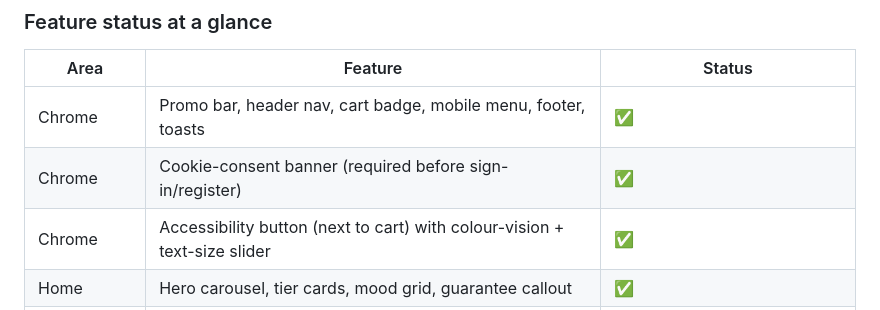
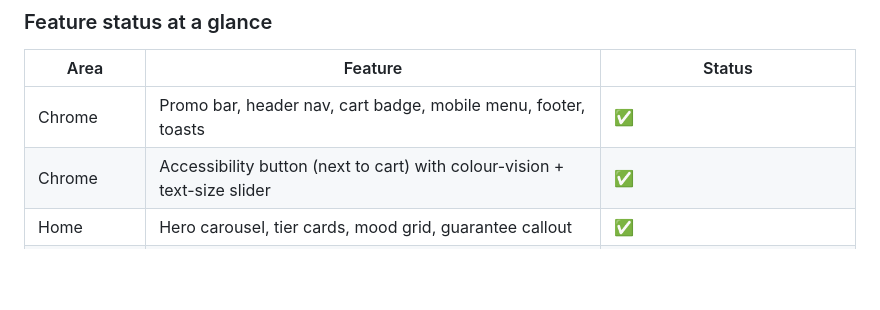
Before and after one commit to modarrisi230671942/Velour-Essense, a Markdown page: README.md, the part around the change. GitHub-like rendering; blank space fills up the shorter version.

Commit message:
Remove cookie-consent banner from README

```diff
--- a/README.md
+++ b/README.md
@@ -22,7 +22,6 @@ Every feature below carries a status so you can see at a glance what really work
 | Area | Feature | Status |
 |---|---|---|
 | Chrome | Promo bar, header nav, cart badge, mobile menu, footer, toasts | ✅ |
-| Chrome | Cookie-consent banner (required before sign-in/register) | ✅ |
 | Chrome | Accessibility button (next to cart) with colour-vision + text-size slider | ✅ |
 | Home | Hero carousel, tier cards, mood grid, guarantee callout | ✅ |
 | Home | **About Us** section with one dropdown per company page | ✅ |
```
